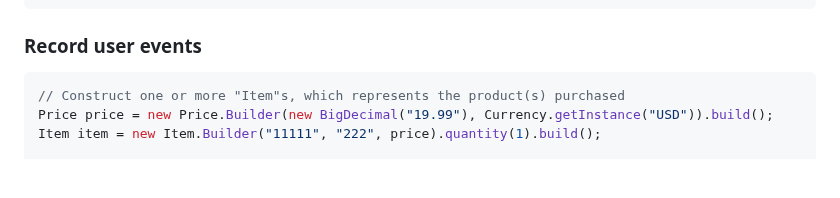
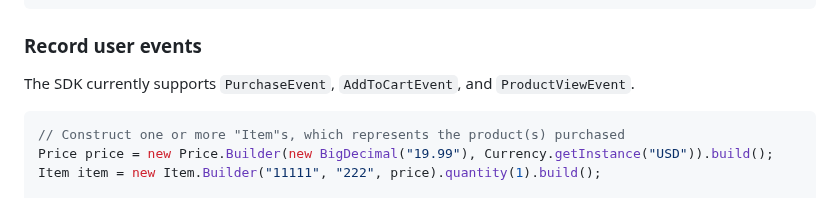
Before and after one commit to attentive-mobile/attentive-android-sdk, a Markdown page: README.md, the part around the change. Drawn GitHub-style; blank space fills up the shorter version.

Commit message:
Update README.md
Signed-off-by: Wyatt Davis <wyattjoe40@live.com>

````diff
--- a/README.md
+++ b/README.md
@@ -65,6 +65,8 @@ creative.destroy();
 
 ### Record user events
 
+The SDK currently supports `PurchaseEvent`, `AddToCartEvent`, and `ProductViewEvent`.
+
 ```java
 // Construct one or more "Item"s, which represents the product(s) purchased
 Price price = new Price.Builder(new BigDecimal("19.99"), Currency.getInstance("USD")).build();
````
